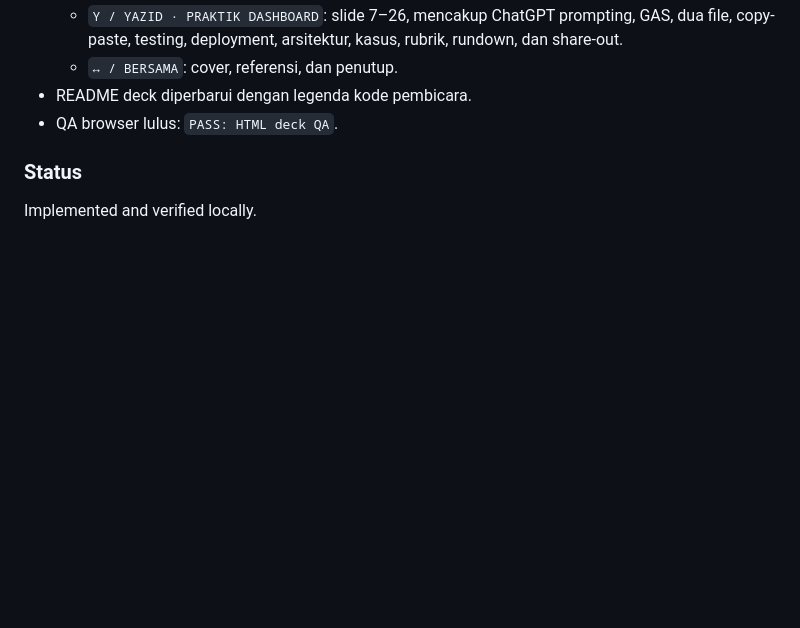
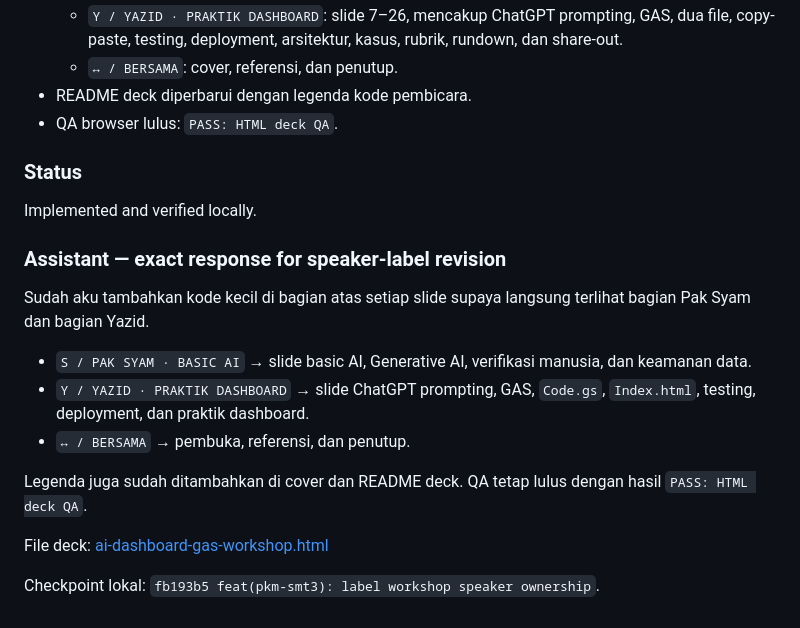
Before and after one commit to madyazdhil/pkm, a Markdown page: HISTORY.md, the part around the change. GitHub-like rendering; blank space fills up the shorter version.

Commit message:
docs(pkm-smt3): record speaker labels

```diff
--- a/HISTORY.md
+++ b/HISTORY.md
@@ -2028,3 +2028,17 @@ In progress.
 ### Status
 
 Implemented and verified locally.
+
+### Assistant — exact response for speaker-label revision
+
+Sudah aku tambahkan kode kecil di bagian atas setiap slide supaya langsung terlihat bagian Pak Syam dan bagian Yazid.
+
+- `S / PAK SYAM · BASIC AI` → slide basic AI, Generative AI, verifikasi manusia, dan keamanan data.
+- `Y / YAZID · PRAKTIK DASHBOARD` → slide ChatGPT prompting, GAS, `Code.gs`, `Index.html`, testing, deployment, dan praktik dashboard.
+- `↔ / BERSAMA` → pembuka, referensi, dan penutup.
+
+Legenda juga sudah ditambahkan di cover dan README deck. QA tetap lulus dengan hasil `PASS: HTML deck QA`.
+
+File deck: [ai-dashboard-gas-workshop.html](file:///Users/yazidhilmi/Documents/Edu/Fireside-chat/projects/pkm-smt3/materials/workshop/html-deck/ai-dashboard-gas-workshop.html)
+
+Checkpoint lokal: `fb193b5 feat(pkm-smt3): label workshop speaker ownership`.
```
